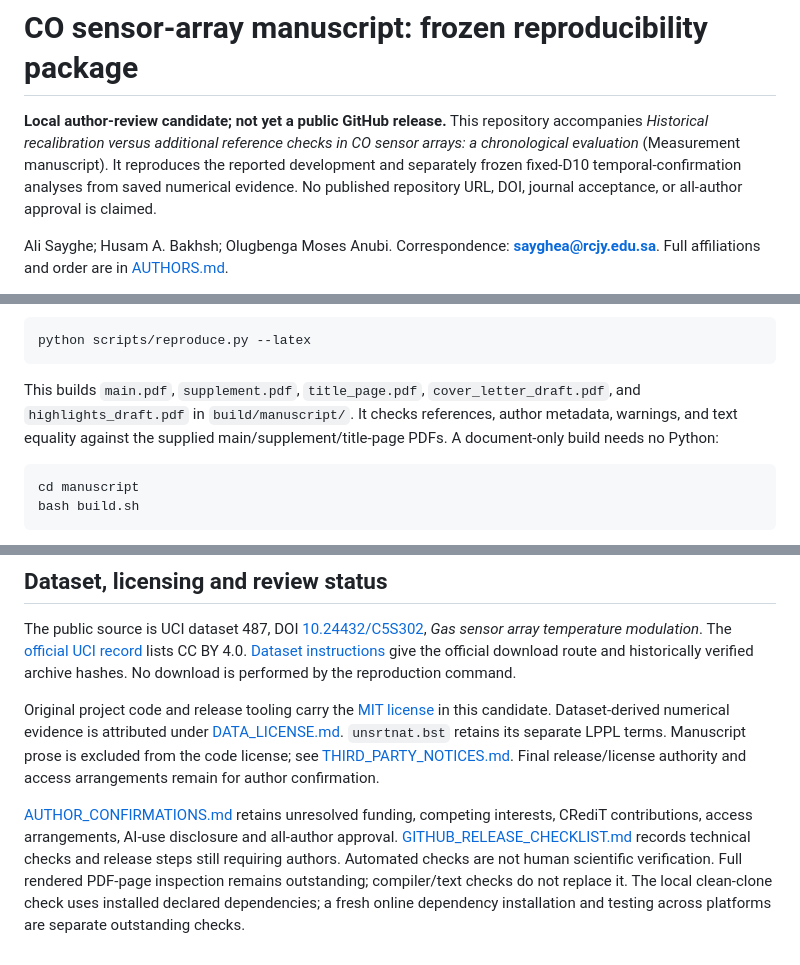
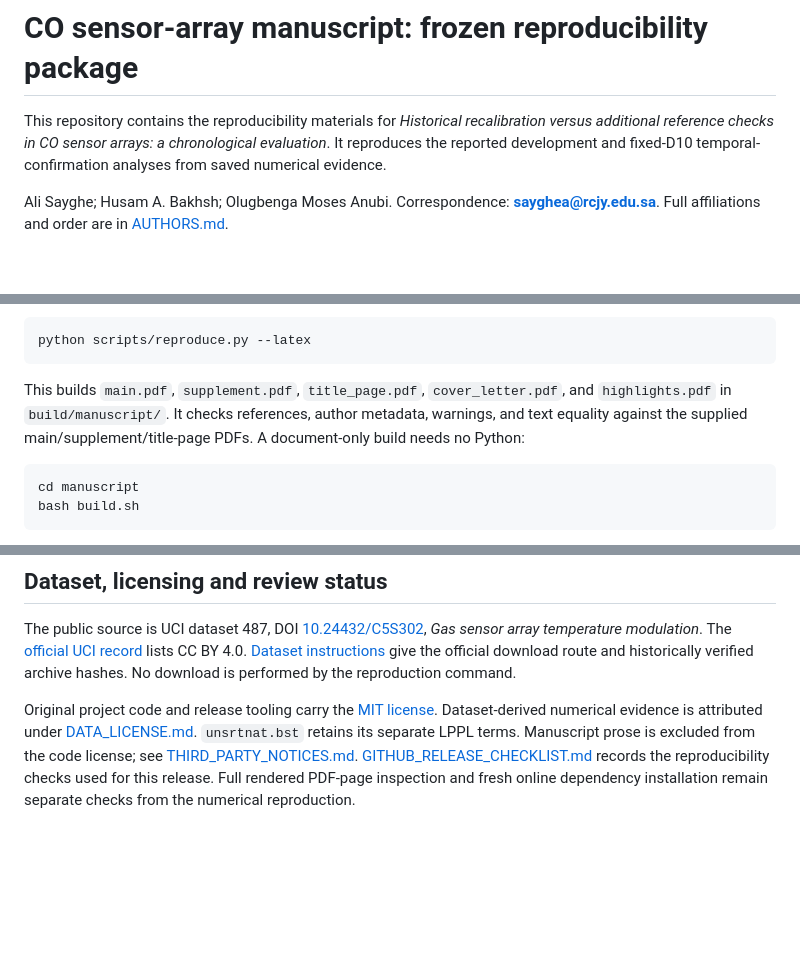
Before and after one commit to asayghe1/CO-Sensor-Reference-Calibration, a Markdown page: README.md, 3 parts joined by grey strips. Drawn GitHub-style; blank space fills up the shorter version.

Commit message:
docs: clean public release README

````diff
--- a/README.md
+++ b/README.md
@@ -1,6 +1,6 @@
 # CO sensor-array manuscript: frozen reproducibility package
 
-**Local author-review candidate; not yet a public GitHub release.** This repository accompanies *Historical recalibration versus additional reference checks in CO sensor arrays: a chronological evaluation* (Measurement manuscript). It reproduces the reported development and separately frozen fixed-D10 temporal-confirmation analyses from saved numerical evidence. No published repository URL, DOI, journal acceptance, or all-author approval is claimed.
+This repository contains the reproducibility materials for *Historical recalibration versus additional reference checks in CO sensor arrays: a chronological evaluation*. It reproduces the reported development and fixed-D10 temporal-confirmation analyses from saved numerical evidence.
 
 Ali Sayghe; Husam A. Bakhsh; Olugbenga Moses Anubi. Correspondence: **sayghea@rcjy.edu.sa**. Full affiliations and order are in [AUTHORS.md](AUTHORS.md).
 
@@ -27,7 +27,7 @@ To include the LaTeX build, install a standard TeX Live distribution with pdfLaT
 python scripts/reproduce.py --latex
 ```
 
-This builds `main.pdf`, `supplement.pdf`, `title_page.pdf`, `cover_letter_draft.pdf`, and `highlights_draft.pdf` in `build/manuscript/`. It checks references, author metadata, warnings, and text equality against the supplied main/supplement/title-page PDFs. A document-only build needs no Python:
+This builds `main.pdf`, `supplement.pdf`, `title_page.pdf`, `cover_letter.pdf`, and `highlights.pdf` in `build/manuscript/`. It checks references, author metadata, warnings, and text equality against the supplied main/supplement/title-page PDFs. A document-only build needs no Python:
 
 ```sh
 cd manuscript
@@ -78,6 +78,4 @@ Confirmation midpoint-envelope diagnostics include **38 false assurances / 74 fl
 
 The public source is UCI dataset 487, DOI [10.24432/C5S302](https://doi.org/10.24432/C5S302), *Gas sensor array temperature modulation*. The [official UCI record](https://archive.ics.uci.edu/dataset/487/gas+sensor+array+temperature+modulation) lists CC BY 4.0. [Dataset instructions](data/README.md) give the official download route and historically verified archive hashes. No download is performed by the reproduction command.
 
-Original project code and release tooling carry the [MIT license](LICENSE) in this candidate. Dataset-derived numerical evidence is attributed under [DATA_LICENSE.md](DATA_LICENSE.md). `unsrtnat.bst` retains its separate LPPL terms. Manuscript prose is excluded from the code license; see [THIRD_PARTY_NOTICES.md](THIRD_PARTY_NOTICES.md). Final release/license authority and access arrangements remain for author confirmation.
-
-[AUTHOR_CONFIRMATIONS.md](AUTHOR_CONFIRMATIONS.md) retains unresolved funding, competing interests, CRediT contributions, access arrangements, AI-use disclosure and all-author approval. [GITHUB_RELEASE_CHECKLIST.md](GITHUB_RELEASE_CHECKLIST.md) records technical checks and release steps still requiring authors. Automated checks are not human scientific verification. Full rendered PDF-page inspection remains outstanding; compiler/text checks do not replace it. The local clean-clone check uses installed declared dependencies; a fresh online dependency installation and testing across platforms are separate outstanding checks.
+Original project code and release tooling carry the [MIT license](LICENSE). Dataset-derived numerical evidence is attributed under [DATA_LICENSE.md](DATA_LICENSE.md). `unsrtnat.bst` retains its separate LPPL terms. Manuscript prose is excluded from the code license; see [THIRD_PARTY_NOTICES.md](THIRD_PARTY_NOTICES.md). [GITHUB_RELEASE_CHECKLIST.md](GITHUB_RELEASE_CHECKLIST.md) records the reproducibility checks used for this release. Full rendered PDF-page inspection and fresh online dependency installation remain separate checks from the numerical reproduction.
````
Also changed, not shown: other parts of README.md (+1 -1 lines).
